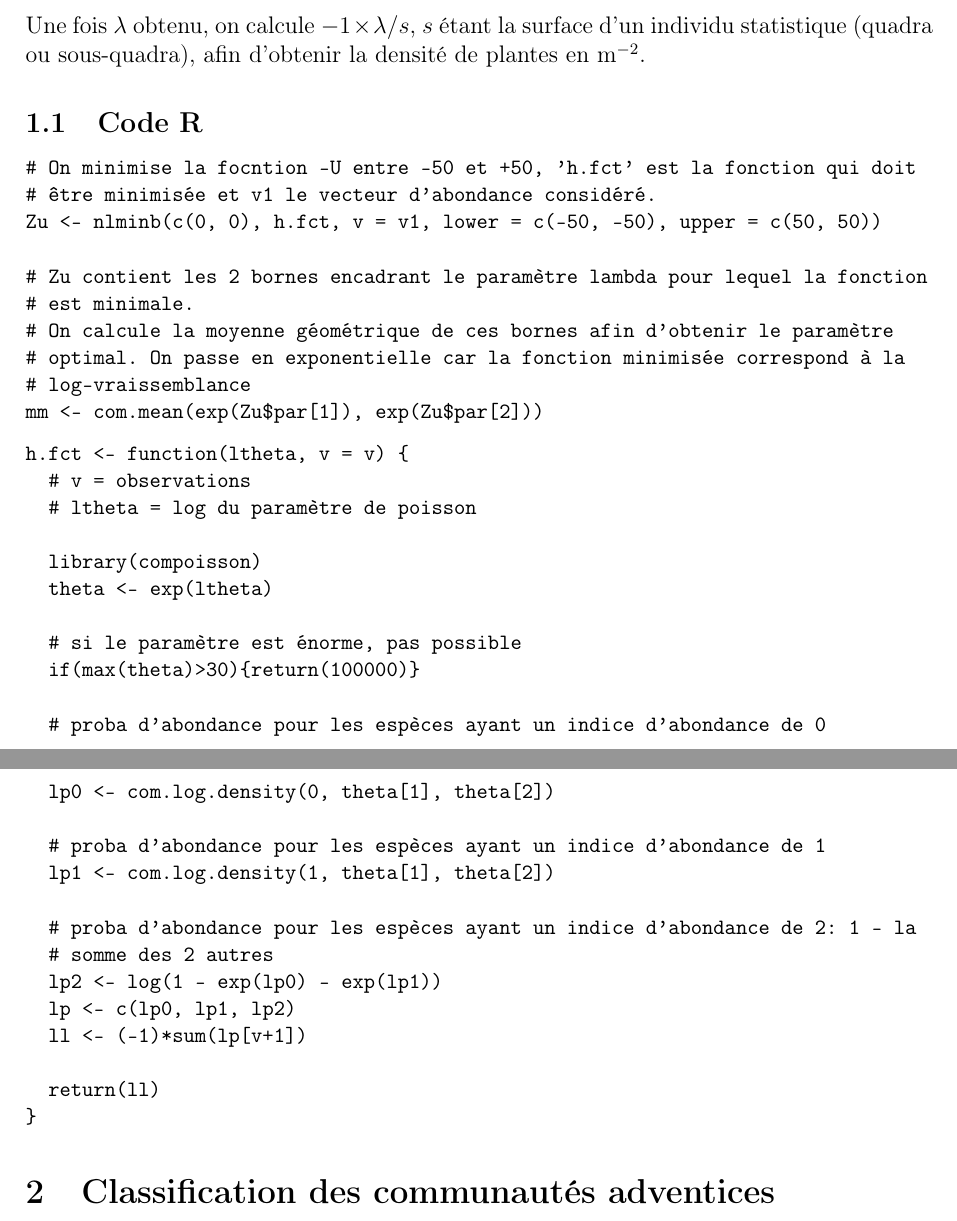
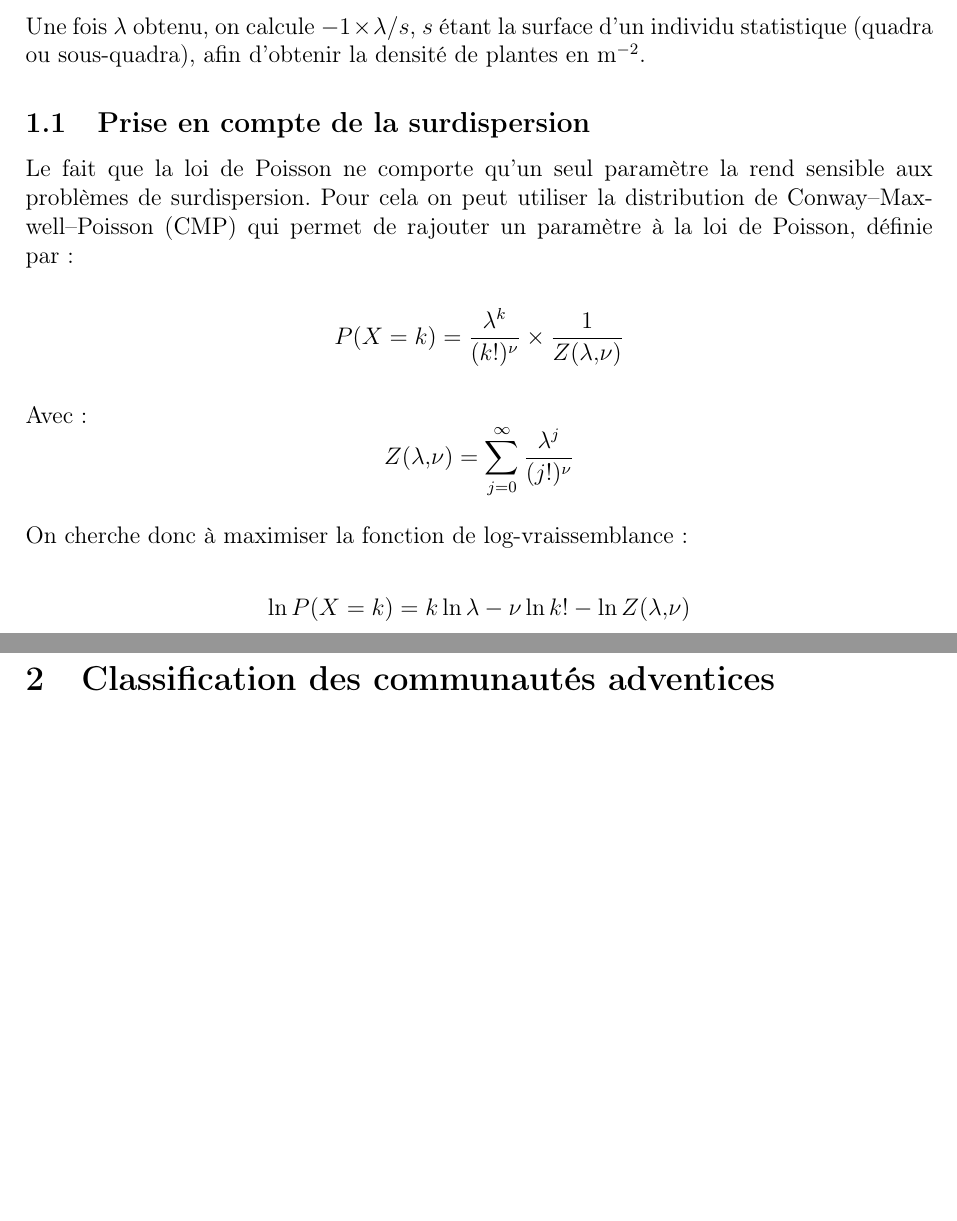
Before and after one commit to norival/internship_2017, a LaTeX document (latex/method.tex): two parts of pages 1 and 2 of 2, joined at a grey line, cut so that both start at the same text, the shorter picture padded with empty space. Compiled offline with pdfLaTeX.

Commit message:
adds COM-Poisson description to methods

```diff
--- a/latex/method.tex
+++ b/latex/method.tex
@@ -50,49 +50,29 @@ Une fois $\lambda$ obtenu, on calcule $-1 \times\lambda / s$, $s$ étant la
 surface d'un individu statistique (quadra ou sous-quadra), afin d'obtenir la
 densité de plantes en $\mathrm{m}^{-2}$.
 
-\subsection{Code R}
 
-\begin{small}
-\begin{verbatim}
-# On minimise la focntion -U entre -50 et +50, 'h.fct' est la fonction qui doit
-# être minimisée et v1 le vecteur d'abondance considéré.
-Zu <- nlminb(c(0, 0), h.fct, v = v1, lower = c(-50, -50), upper = c(50, 50))
+\subsection{Prise en compte de la surdispersion}
 
-# Zu contient les 2 bornes encadrant le paramètre lambda pour lequel la fonction
-# est minimale.
-# On calcule la moyenne géométrique de ces bornes afin d'obtenir le paramètre
-# optimal. On passe en exponentielle car la fonction minimisée correspond à la
-# log-vraissemblance
-mm <- com.mean(exp(Zu$par[1]), exp(Zu$par[2]))
-\end{verbatim}
+Le fait que la loi de Poisson ne comporte qu'un seul paramètre la rend sensible
+aux problèmes de surdispersion.
+Pour cela on peut utiliser la distribution de Conway–Max-well–Poisson (CMP) qui
+permet de rajouter un paramètre à la loi de Poisson, définie par :
 
-\begin{verbatim}
-h.fct <- function(ltheta, v = v) {
-  # v = observations
-  # ltheta = log du paramètre de poisson
+\[
+  P(X = k) = \frac{\lambda^k}{(k!)^\nu} \times \frac{1}{Z(\lambda,\nu)}
+\]
 
-  library(compoisson)
-  theta <- exp(ltheta)
+Avec :
+\[
+  Z(\lambda,\nu) = \sum^{\infty}_{j=0}\frac{\lambda^j}{(j!)^{\nu}}
+\]
 
-  # si le paramètre est énorme, pas possible
-  if(max(theta)>30){return(100000)}
+On cherche donc à maximiser la fonction de log-vraissemblance :
 
-  # proba d'abondance pour les espèces ayant un indice d'abondance de 0
-  lp0 <- com.log.density(0, theta[1], theta[2])
+\[
+  \ln P(X = k) = k\ln\lambda - \nu\ln k! - \ln Z(\lambda,\nu)
+\]
 
-  # proba d'abondance pour les espèces ayant un indice d'abondance de 1
-  lp1 <- com.log.density(1, theta[1], theta[2])
-
-  # proba d'abondance pour les espèces ayant un indice d'abondance de 2: 1 - la
-  # somme des 2 autres
-  lp2 <- log(1 - exp(lp0) - exp(lp1))
-  lp <- c(lp0, lp1, lp2)
-  ll <- (-1)*sum(lp[v+1])
-
-  return(ll)
-}
-\end{verbatim}
-\end{small}
 
 \section{Classification des communautés adventices}
 
```
